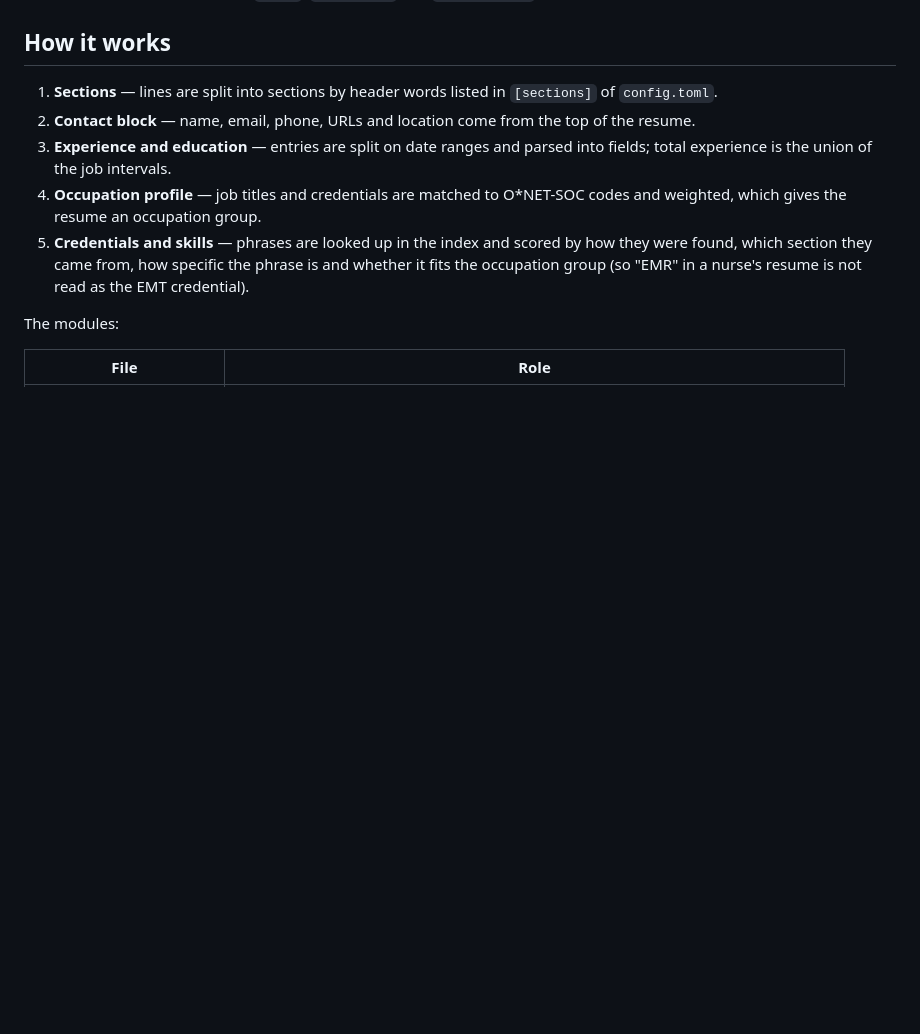
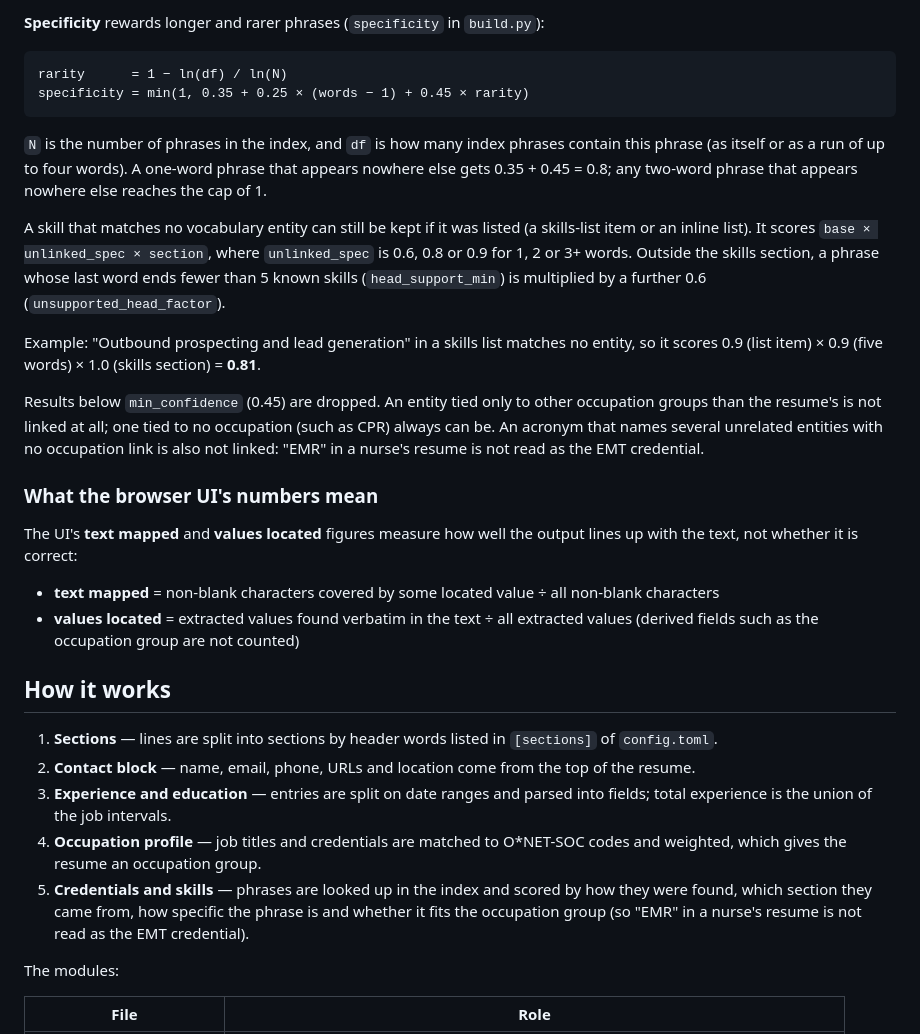
Before and after one commit to rht-21/resulex, a Markdown page: README.md, the part around one of its changes. Drawn GitHub-style; blank space fills up the shorter version.

````diff
--- a/README.md
+++ b/README.md
@@ -84,3 +136,35 @@ the repository.
+**Specificity** rewards longer and rarer phrases (`specificity` in `build.py`):
+
+```
+rarity      = 1 − ln(df) / ln(N)
+specificity = min(1, 0.35 + 0.25 × (words − 1) + 0.45 × rarity)
+```
+
+`N` is the number of phrases in the index, and `df` is how many index phrases contain this phrase (as
+itself or as a run of up to four words). A one-word phrase that appears nowhere else gets 0.35 + 0.45 = 0.8;
+any two-word phrase that appears nowhere else reaches the cap of 1.
+
+A skill that matches no vocabulary entity can still be kept if it was listed (a skills-list item or an
+inline list). It scores `base × unlinked_spec × section`, where `unlinked_spec` is 0.6, 0.8 or 0.9 for
+1, 2 or 3+ words. Outside the skills section, a phrase whose last word ends fewer than 5 known skills
+(`head_support_min`) is multiplied by a further 0.6 (`unsupported_head_factor`).
+
+Example: "Outbound prospecting and lead generation" in a skills list matches no entity, so it scores
+0.9 (list item) × 0.9 (five words) × 1.0 (skills section) = **0.81**.
+
+Results below `min_confidence` (0.45) are dropped. An entity tied only to other occupation groups than the
+resume's is not linked at all; one tied to no occupation (such as CPR) always can be. An acronym that names several unrelated entities with no occupation link is also not
+linked: "EMR" in a nurse's resume is not read as the EMT credential.
+
+### What the browser UI's numbers mean
+
+The UI's **text mapped** and **values located** figures measure how well the output lines up with the
+text, not whether it is correct:
+
+- **text mapped** = non-blank characters covered by some located value ÷ all non-blank characters
+- **values located** = extracted values found verbatim in the text ÷ all extracted values (derived fields
+  such as the occupation group are not counted)
+
 ## How it works
 
 1. **Sections** — lines are split into sections by header words listed in `[sections]` of `config.toml`.
````
Also changed, not shown: other parts of README.md (+52 -0 lines).
